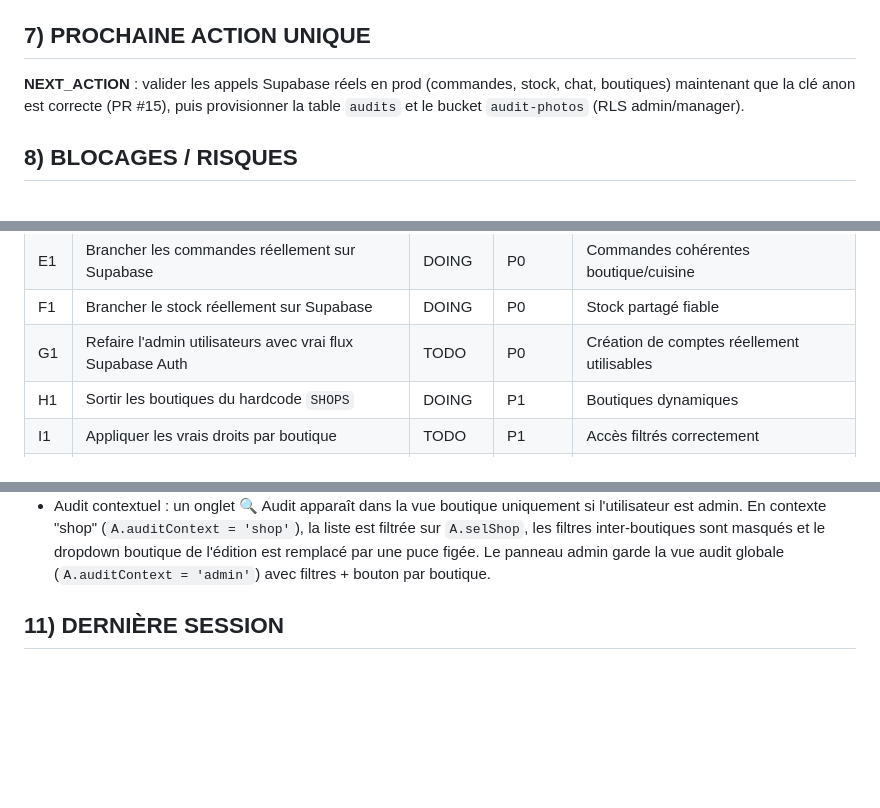
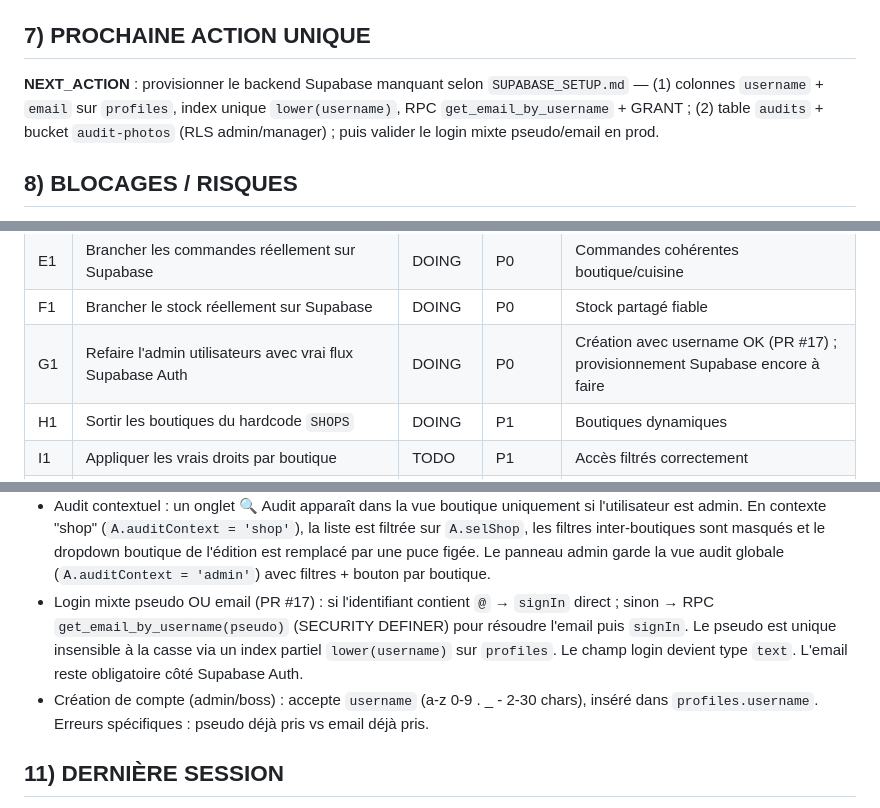
Before and after one commit to emmanueldelasse-droid/Bob-The-Bagel, a Markdown page: SESSION.md, 3 parts joined by grey strips. GitHub-like rendering; blank space fills up the shorter version.

```diff
--- a/SESSION.md
+++ b/SESSION.md
@@ -100,7 +100,7 @@
 - `js/views/audit.js`
 
 ## 7) PROCHAINE ACTION UNIQUE
-**NEXT_ACTION** : valider les appels Supabase réels en prod (commandes, stock, chat, boutiques) maintenant que la clé anon est correcte (PR #15), puis provisionner la table `audits` et le bucket `audit-photos` (RLS admin/manager).
+**NEXT_ACTION** : provisionner le backend Supabase manquant selon `SUPABASE_SETUP.md` — (1) colonnes `username` + `email` sur `profiles`, index unique `lower(username)`, RPC `get_email_by_username` + GRANT ; (2) table `audits` + bucket `audit-photos` (RLS admin/manager) ; puis valider le login mixte pseudo/email en prod.
 
 ## 8) BLOCAGES / RISQUES
 - App encore hybride = comportement non totalement fiable en multi-utilisateur réel
@@ -123,7 +123,7 @@
 | D1 | Reprendre `state.js` + boot + séparation UI/données métier | DOING | P0 | Noyau propre |
 | E1 | Brancher les commandes réellement sur Supabase | DOING | P0 | Commandes cohérentes boutique/cuisine |
 | F1 | Brancher le stock réellement sur Supabase | DOING | P0 | Stock partagé fiable |
-| G1 | Refaire l'admin utilisateurs avec vrai flux Supabase Auth | TODO | P0 | Création de comptes réellement utilisables |
+| G1 | Refaire l'admin utilisateurs avec vrai flux Supabase Auth | DOING | P0 | Création avec username OK (PR #17) ; provisionnement Supabase encore à faire |
 | H1 | Sortir les boutiques du hardcode `SHOPS` | DOING | P1 | Boutiques dynamiques |
 | I1 | Appliquer les vrais droits par boutique | TODO | P1 | Accès filtrés correctement |
 | J1 | Brancher le chat réellement sur Supabase | DONE | P1 | Messagerie multi-utilisateur réelle |
@@ -152,5 +153,7 @@
 - Audits boutique : section dédiée côté admin avec sections prédéfinies (propreté/stock/équipements/hygiène/service), items ok/nok/na + commentaire + photos multiples, photo générale, score OK/KO auto, brouillon ou clôturé. Persistance locale (`A.audits`, clé `au`), upsert Supabase `audits` en prod (fallback silencieux vers local si erreur)
 - Rôle admin = superset du rôle user : au login, l'admin atterrit désormais sur la page `select` comme un user (accès boutiques + cuisine + chat + calendrier via les onglets) et dispose en plus d'un bouton "Panneau admin" rouge sur `select` qui mène à `bAdmin` (bannière, utilisateurs, produits, audit, logs)
 - Audit contextuel : un onglet 🔍 Audit apparaît dans la vue boutique uniquement si l'utilisateur est admin. En contexte "shop" (`A.auditContext = 'shop'`), la liste est filtrée sur `A.selShop`, les filtres inter-boutiques sont masqués et le dropdown boutique de l'édition est remplacé par une puce figée. Le panneau admin garde la vue audit globale (`A.auditContext = 'admin'`) avec filtres + bouton par boutique.
+- Login mixte pseudo OU email (PR #17) : si l'identifiant contient `@` → `signIn` direct ; sinon → RPC `get_email_by_username(pseudo)` (SECURITY DEFINER) pour résoudre l'email puis `signIn`. Le pseudo est unique insensible à la casse via un index partiel `lower(username)` sur `profiles`. Le champ login devient type `text`. L'email reste obligatoire côté Supabase Auth.
+- Création de compte (admin/boss) : accepte `username` (a-z 0-9 . _ - 2-30 chars), inséré dans `profiles.username`. Erreurs spécifiques : pseudo déjà pris vs email déjà pris.
 
 ## 11) DERNIÈRE SESSION
```
Also changed, not shown: other parts of SESSION.md (+16 -11 lines).
